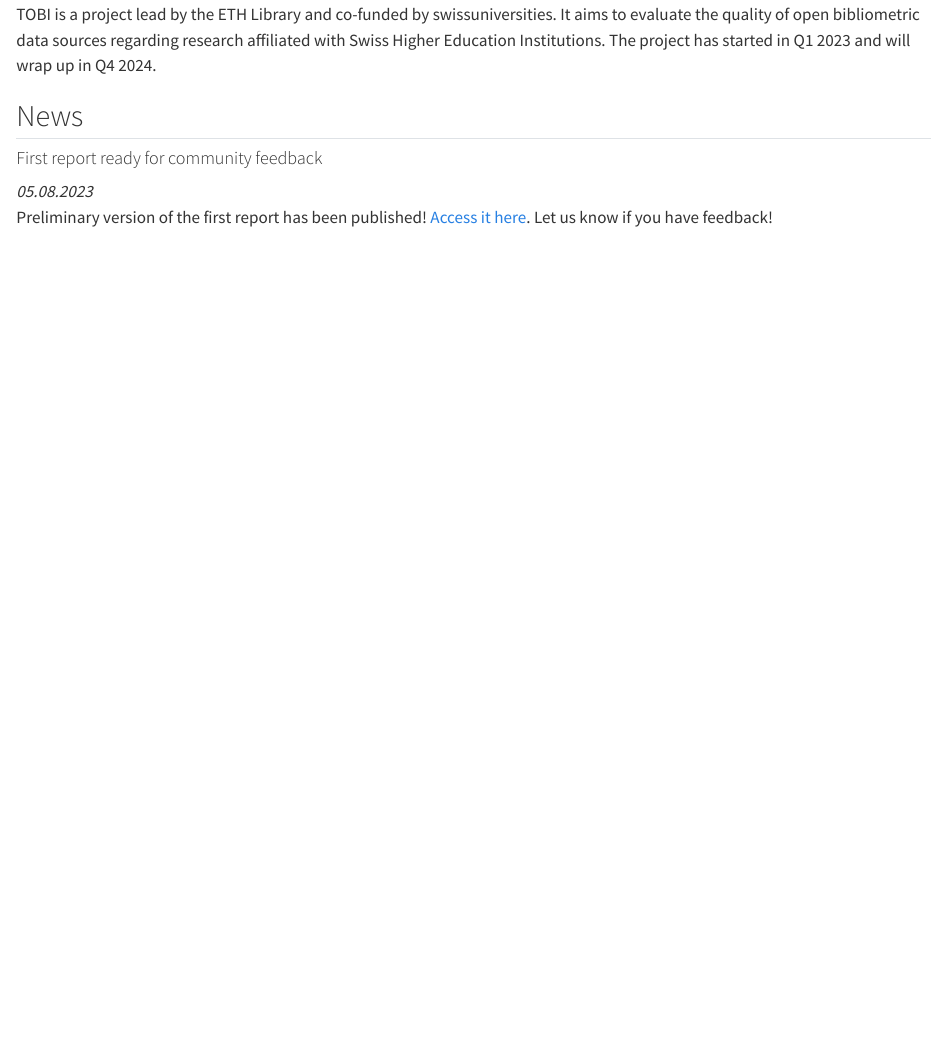
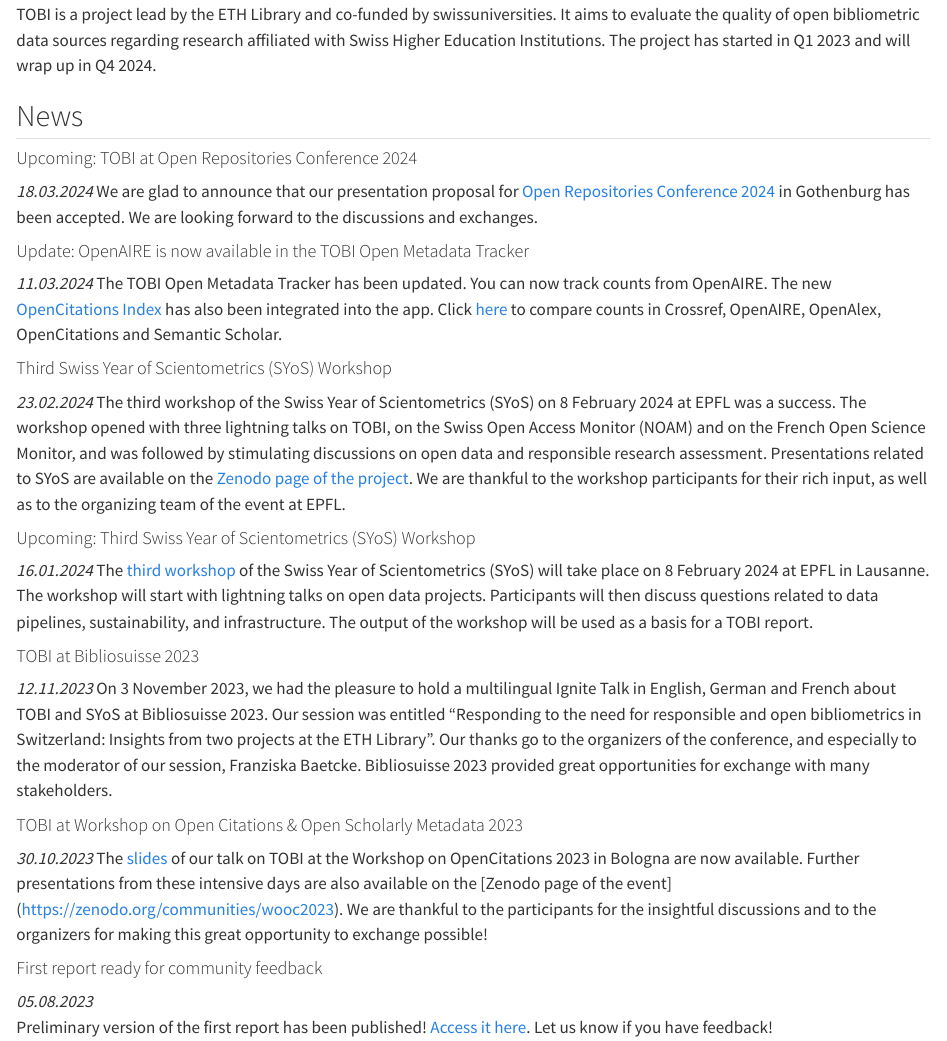
Before and after one commit to eth-library/tobi, a Quarto document (index.qmd): the page in a window 1100 px wide, from 200 px down. Rendered offline with R 4.5, knitr and Pandoc in place of Quarto, with nearby package versions.

Commit message:
Update News

```diff
--- a/index.qmd
+++ b/index.qmd
@@ -24,13 +24,46 @@
 
 ## News
 
+
+#### Upcoming: TOBI at Open Repositories Conference 2024
+*18.03.2024*
+We are glad to announce that our presentation proposal for [Open Repositories Conference 2024](https://or2024.openrepositories.org/) in Gothenburg has been accepted. We are looking forward to the discussions and exchanges.
+
+
+#### Update: OpenAIRE is now available in the TOBI Open Metadata Tracker
+*11.03.2024*
+The TOBI Open Metadata Tracker has been updated. You can now track counts from OpenAIRE. The new [OpenCitations Index](https://doi.org/10.58079/sjfl) has also been integrated into the app. Click [here](https://tobi-open-metadata-tracker.streamlit.app/) to compare counts in Crossref, OpenAIRE, OpenAlex, OpenCitations and Semantic Scholar.
+
+
+#### Third Swiss Year of Scientometrics (SYoS) Workshop
+*23.02.2024*
+The third workshop of the Swiss Year of Scientometrics (SYoS) on 8 February 2024 at EPFL was a success. The workshop opened with three lightning talks on TOBI, on the Swiss Open Access Monitor (NOAM) and on the French Open Science Monitor, and was followed by stimulating discussions on open data and responsible research assessment. Presentations related to SYoS are available on the [Zenodo page of the project](https://zenodo.org/communities/syos). We are thankful to the workshop participants for their rich input, as well as to the organizing team of the event at EPFL.
+
+
+#### Upcoming: Third Swiss Year of Scientometrics (SYoS) Workshop
+*16.01.2024*
+The [third workshop](https://yearofscientometrics.ethz.ch/mc-events/syos-workshop-no-3) of the Swiss Year of Scientometrics (SYoS) will take place on 8 February 2024 at EPFL in Lausanne. The workshop will start with lightning talks on open data projects. Participants will then discuss questions related to data pipelines, sustainability, and infrastructure. The output of the workshop will be used as a basis for a TOBI report.
+
+
+#### TOBI at Bibliosuisse 2023
+*12.11.2023*
+On 3 November 2023, we had the pleasure to hold a multilingual Ignite Talk in English, German and French about TOBI and SYoS at Bibliosuisse 2023. Our session was entitled "Responding to the need for responsible and open bibliometrics in Switzerland: Insights from two projects at the ETH Library". Our thanks go to the organizers of the conference, and especially to the moderator of our session, Franziska Baetcke. Bibliosuisse 2023 provided great opportunities for exchange with many stakeholders.
+
+
+#### TOBI at Workshop on Open Citations & Open Scholarly Metadata 2023
+*30.10.2023*
+The [slides](https://zenodo.org/records/10041143) of our talk on TOBI at the Workshop on OpenCitations 2023 in Bologna are now available. Further presentations from these intensive days are also available on the [Zenodo page of the event] (https://zenodo.org/communities/wooc2023). We are thankful to the participants for the insightful discussions and to the organizers for making this great opportunity to exchange possible!
+
+
 #### First report ready for community feedback
 *05.08.2023*
 Preliminary version of the first report has been published! [Access it here](./reports/report01.html). Let us know if you have feedback!
 
+
 #### Open Metadata Tracker
 *23.07.2023*
 Check out our new app, [Open Metadata Tracker](https://tobi-open-metadata-tracker.streamlit.app/).
+
 
 #### Upcoming: TOBI at Workshop on Open Citations & Open Scholarly Metadata 2023
 *27.06.2023*
```
